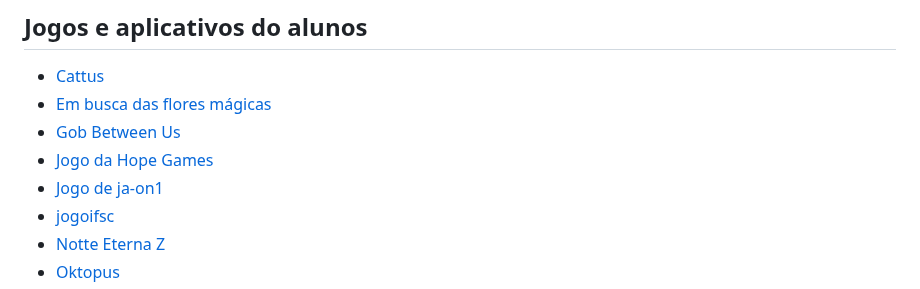
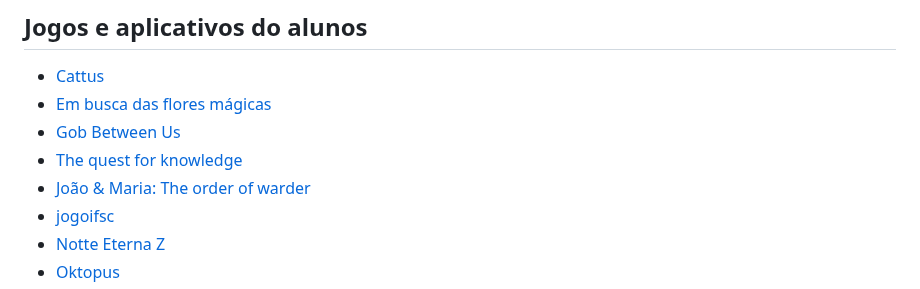
Before and after one commit to ederson-torresini/adcipt20231, a Markdown page: README.md, the part around the change. Drawn GitHub-style.

Commit message:
Corrigir nomes dos jogos

```diff
--- a/README.md
+++ b/README.md
@@ -71,8 +71,8 @@ Para o desenvolvimento de jogo Web em geral:
 - [Cattus](https://github.com/silentiummm/Cattus)
 - [Em busca das flores mágicas](https://github.com/lotus-gamess/Em-busca-das-flores-magicas)
 - [Gob Between Us](https://github.com/Lorum-Gaming/God-Between-Us)
-- [Jogo da Hope Games](https://github.com/Hope-Games/jogo)
-- [Jogo de ja-on1](https://github.com/ja-on1/jogo1)
+- [The quest for knowledge](https://github.com/Hope-Games/jogo)
+- [João & Maria: The order of warder](https://github.com/ja-on1/jogo1)
 - [jogoifsc](https://github.com/AbleTecnologia/jogoifsc)
 - [Notte Eterna Z](https://github.com/BIGUA-GAMES/Notte-Eterna-Z)
 - [Oktopus](https://github.com/leandrofars/oktopus)
```
